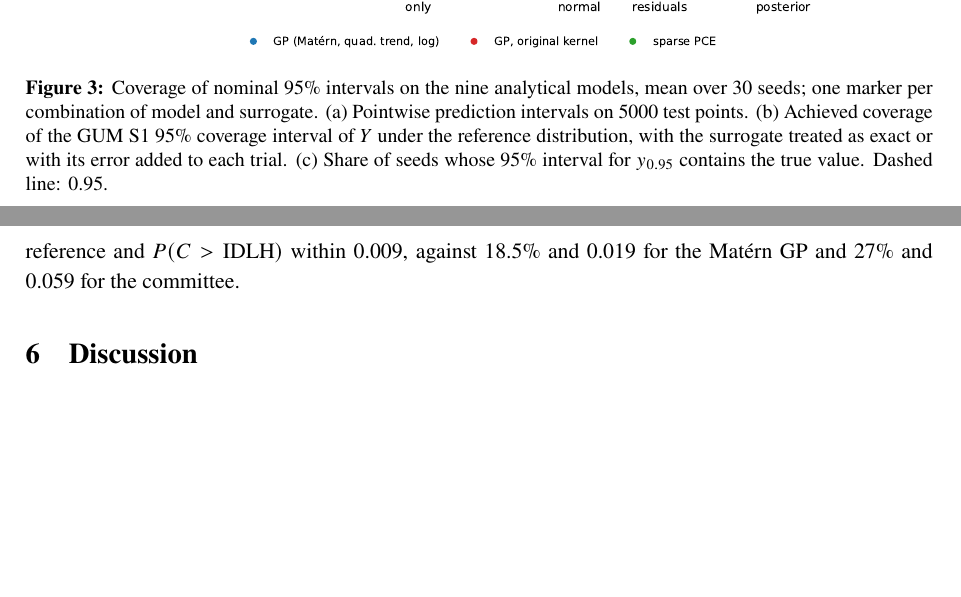
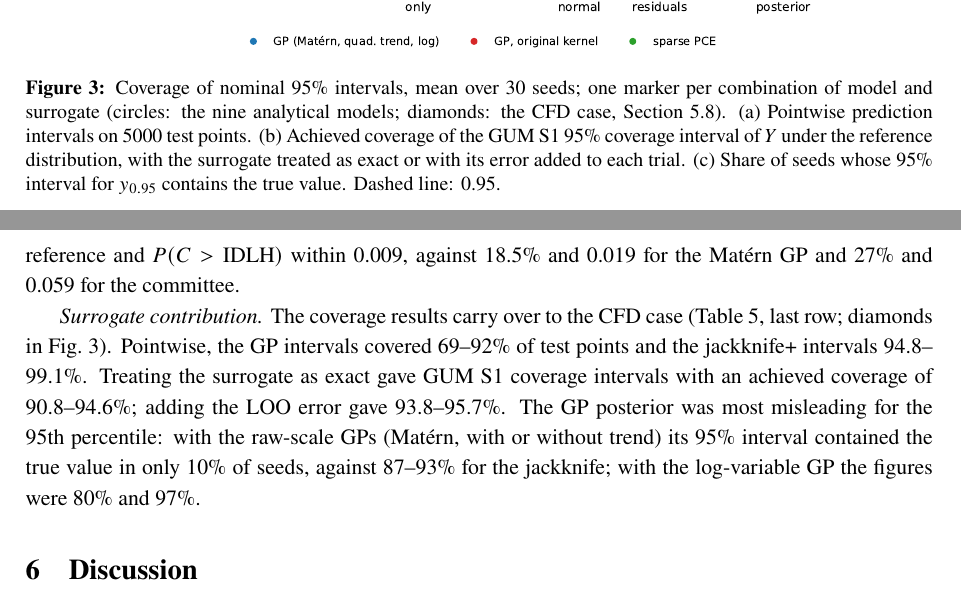
Before and after one commit to Yugam2508/fyp-active-learning-cfd, a LaTeX paper (paper/paper.tex, which reads paper/journal_results_cfd.tex, paper/journal_results_coverage.tex): two parts of pages 11 and 12 of 16 before the commit and two parts of pages 11 and 12 of 17 after it, joined at a grey line, cut so that both start at the same text, the shorter picture padded with empty space. Compiled offline with pdfLaTeX.

Commit message:
CFD section: surrogate-contribution coverage on the CFD case

```diff
--- a/paper/journal_results_cfd.tex
+++ b/paper/journal_results_cfd.tex
@@ -36,6 +36,17 @@ candidate in hindsight. With the log-variable GP, the 95th percentile was
 within 6.9\% of the reference and $P(C>\mathrm{IDLH})$ within 0.009, against
 18.5\% and 0.019 for the Mat\'ern GP and 27\% and 0.059 for the committee.
 
+\emph{Surrogate contribution.} The coverage results carry over to the CFD
+case (Table~\ref{tab:coverage}, last row; diamonds in
+Fig.~\ref{fig:coverage}). Pointwise, the GP intervals covered 69--92\% of
+test points and the jackknife+ intervals 94.8--99.1\%. Treating the
+surrogate as exact gave GUM~S1 coverage intervals with an achieved coverage
+of 90.8--94.6\%; adding the LOO error gave 93.8--95.7\%. The GP posterior
+was most misleading for the 95th percentile: with the raw-scale GPs
+(Mat\'ern, with or without trend) its 95\% interval contained the true
+value in only 10\% of seeds, against 87--93\% for the jackknife; with the
+log-variable GP the figures were 80\% and 97\%.
+
 \begin{figure}[tb]
 \centering
 \includegraphics[width=\textwidth]{journal/fig_cfd_case}
--- a/paper/journal_results_coverage.tex
+++ b/paper/journal_results_coverage.tex
@@ -51,8 +51,9 @@ fits can reveal.
 \begin{figure*}[tb]
 \centering
 \includegraphics[width=\textwidth]{journal/fig_coverage}
-\caption{Coverage of nominal 95\% intervals on the nine analytical models,
-mean over 30 seeds; one marker per combination of model and surrogate.
+\caption{Coverage of nominal 95\% intervals, mean over 30 seeds; one marker
+per combination of model and surrogate (circles: the nine analytical
+models; diamonds: the CFD case, Section~\ref{sec:res-cfd}).
 (a) Pointwise prediction intervals on 5000 test points. (b) Achieved
 coverage of the GUM~S1 95\% coverage interval of $Y$ under the reference
 distribution, with the surrogate treated as exact or with its error added
```
